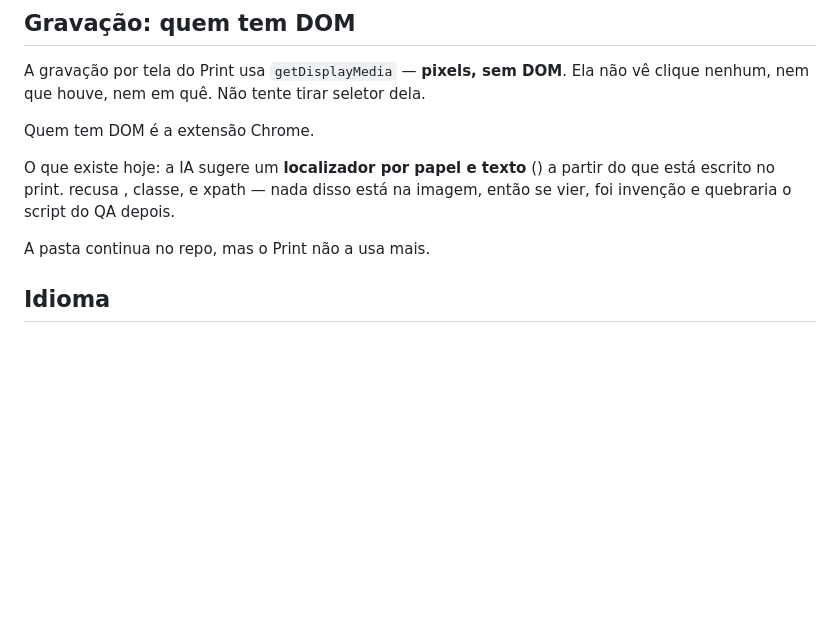
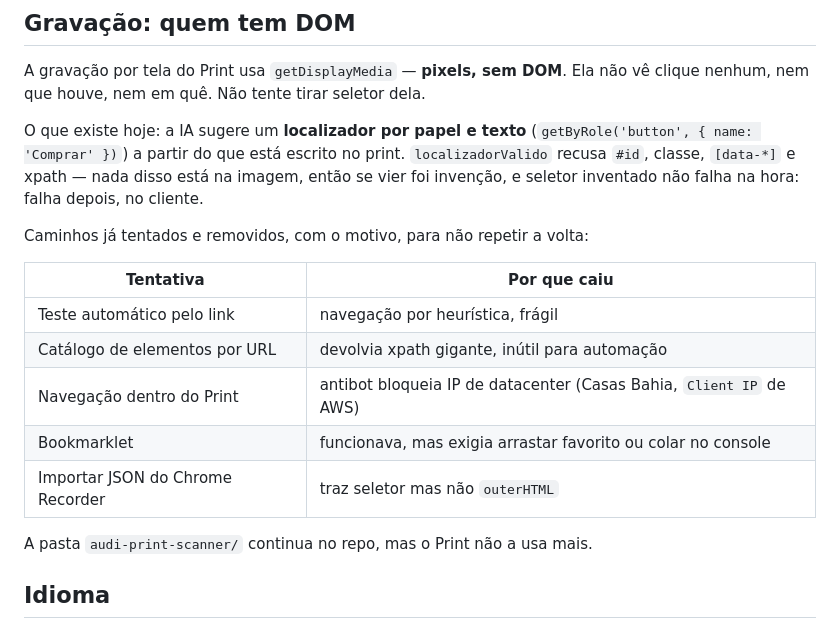
Before and after one commit to Pedro-auditeste/Auditeste-Print, a Markdown page: CLAUDE.md, the part around the change. Drawn GitHub-style; blank space fills up the shorter version.

Commit message:
Conserta o CLAUDE.md e registra os caminhos ja descartados
O commit anterior escreveu o trecho por linha de comando e o shell comeu as
crases, deixando lacunas no lugar dos nomes de codigo.

Aproveita para deixar registrado, numa tabela, cada caminho de captura que
tentamos e por que caiu — teste pelo link, catalogo por URL, navegacao dentro
do Print, bookmarklet e Chrome Recorder. Sem isso a proxima sessao reconstroi
algo que ja foi descartado por motivo bom.

Co-Authored-By: Claude Opus 5 <noreply@anthropic.com>

```diff
--- a/CLAUDE.md
+++ b/CLAUDE.md
@@ -83,14 +83,23 @@ devolve 401 (só faz diferença se `PONTE_TOKEN` estiver definido na Railway).
 A gravação por tela do Print usa `getDisplayMedia` — **pixels, sem DOM**. Ela não
 vê clique nenhum, nem que houve, nem em quê. Não tente tirar seletor dela.
 
-Quem tem DOM é a extensão Chrome.
+O que existe hoje: a IA sugere um **localizador por papel e texto**
+(`getByRole('button', { name: 'Comprar' })`) a partir do que está escrito no
+print. `localizadorValido` recusa `#id`, classe, `[data-*]` e xpath — nada disso
+está na imagem, então se vier foi invenção, e seletor inventado não falha na
+hora: falha depois, no cliente.
 
-O que existe hoje: a IA sugere um **localizador por papel e texto**
-() a partir do que está escrito no print.
-recusa , classe,  e xpath — nada disso está na imagem, então se
-vier, foi invenção e quebraria o script do QA depois.
+Caminhos já tentados e removidos, com o motivo, para não repetir a volta:
 
-A pasta  continua no repo, mas o Print não a usa mais.
+| Tentativa | Por que caiu |
+|---|---|
+| Teste automático pelo link | navegação por heurística, frágil |
+| Catálogo de elementos por URL | devolvia xpath gigante, inútil para automação |
+| Navegação dentro do Print | antibot bloqueia IP de datacenter (Casas Bahia, `Client IP` de AWS) |
+| Bookmarklet | funcionava, mas exigia arrastar favorito ou colar no console |
+| Importar JSON do Chrome Recorder | traz seletor mas não `outerHTML` |
+
+A pasta `audi-print-scanner/` continua no repo, mas o Print não a usa mais.
 
 ## Idioma
 
```
